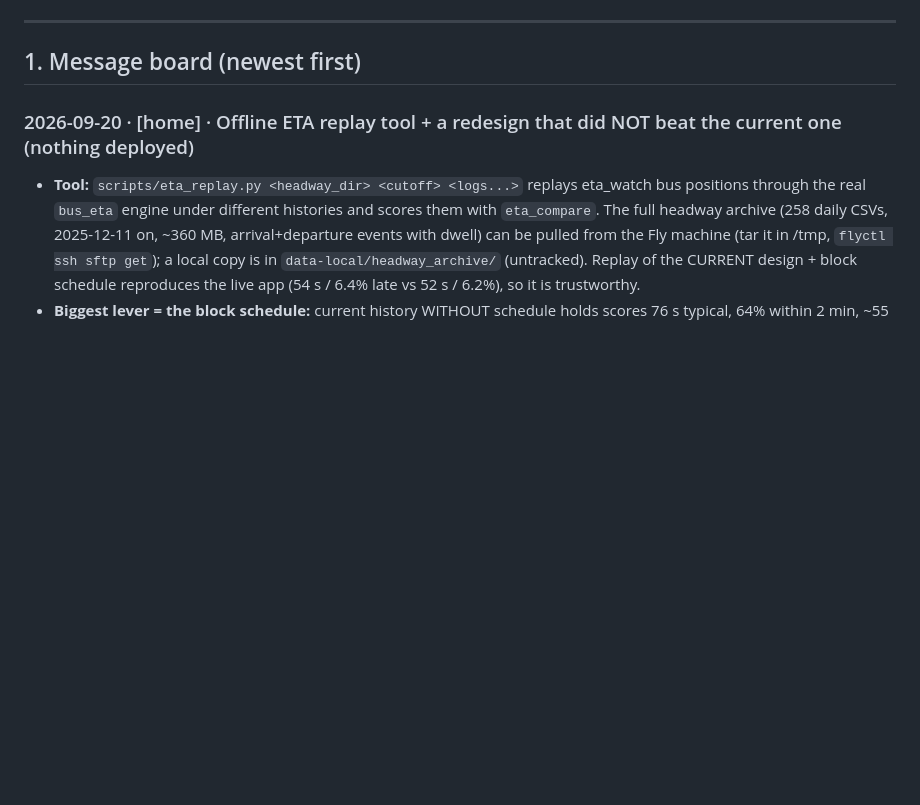
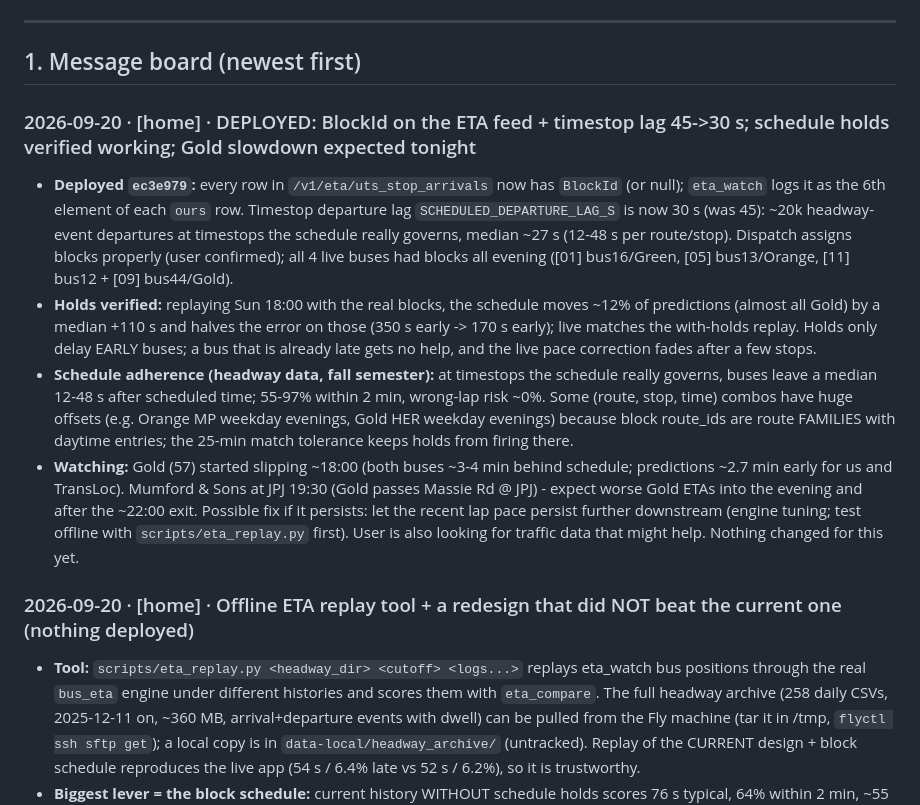
Before and after one commit to disgudname/UTS-Headway-Guard, a Markdown page: HANDOFF.md, the part around the change. GitHub-like rendering; blank space fills up the shorter version.

Commit message:
HANDOFF: block feed/lag deploy, holds verified, Gold slowdown watch
Co-Authored-By: Claude Sonnet 5 <noreply@anthropic.com>
Claude-Session: https://claude.ai/code/session_015cJqTxfXZtH8Ns8g47BLHx

```diff
--- a/HANDOFF.md
+++ b/HANDOFF.md
@@ -26,6 +26,18 @@ Machine tags: `[dev]` = Windows dev machine · `[home]` = home server (Windows b
 ---
 
 ## 1. Message board (newest first)
+
+### 2026-09-20 · [home] · DEPLOYED: BlockId on the ETA feed + timestop lag 45->30 s; schedule holds verified working; Gold slowdown expected tonight
+- **Deployed `ec3e979`:** every row in `/v1/eta/uts_stop_arrivals` now has `BlockId` (or null); `eta_watch` logs it as the 6th element of each `ours` row. Timestop departure lag `SCHEDULED_DEPARTURE_LAG_S`
+  is now 30 s (was 45): ~20k headway-event departures at timestops the schedule really governs, median ~27 s (12-48 s per route/stop). Dispatch assigns blocks properly (user confirmed); all 4 live buses
+  had blocks all evening ([01] bus16/Green, [05] bus13/Orange, [11] bus12 + [09] bus44/Gold).
+- **Holds verified:** replaying Sun 18:00 with the real blocks, the schedule moves ~12% of predictions (almost all Gold) by a median +110 s and halves the error on those (350 s early -> 170 s early); live
+  matches the with-holds replay. Holds only delay EARLY buses; a bus that is already late gets no help, and the live pace correction fades after a few stops.
+- **Schedule adherence (headway data, fall semester):** at timestops the schedule really governs, buses leave a median 12-48 s after scheduled time; 55-97% within 2 min, wrong-lap risk ~0%. Some (route, stop, time) combos
+  have huge offsets (e.g. Orange MP weekday evenings, Gold HER weekday evenings) because block route_ids are route FAMILIES with daytime entries; the 25-min match tolerance keeps holds from firing there.
+- **Watching:** Gold (57) started slipping ~18:00 (both buses ~3-4 min behind schedule; predictions ~2.7 min early for us and TransLoc). Mumford & Sons at JPJ 19:30 (Gold passes Massie Rd @ JPJ) - expect worse
+  Gold ETAs into the evening and after the ~22:00 exit. Possible fix if it persists: let the recent lap pace persist further downstream (engine tuning; test offline with `scripts/eta_replay.py` first). User is also
+  looking for traffic data that might help. Nothing changed for this yet.
 
 ### 2026-09-20 · [home] · Offline ETA replay tool + a redesign that did NOT beat the current one (nothing deployed)
 - **Tool:** `scripts/eta_replay.py <headway_dir> <cutoff> <logs...>` replays eta_watch bus positions through the real `bus_eta` engine under different histories and scores them with
```
